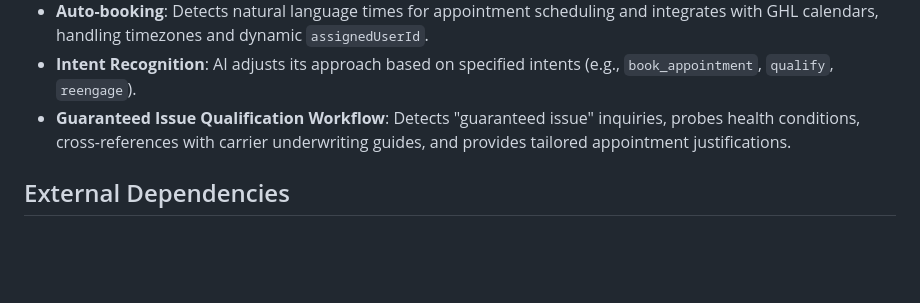
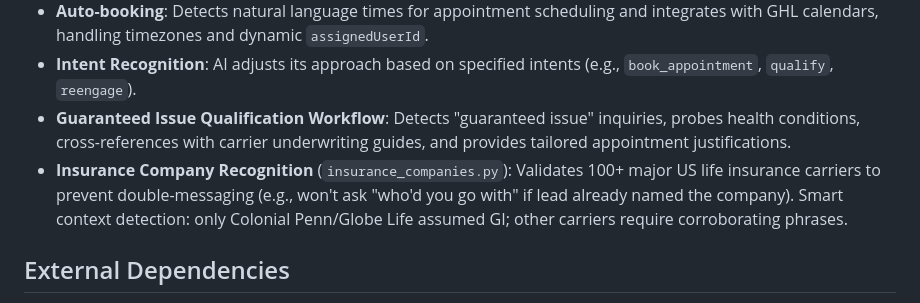
Before and after one commit to mitchellvandusen-cell/Flask-Webhook, a Markdown page: replit.md, the part around the change. GitHub-like rendering; blank space fills up the shorter version.

Commit message:
Improve insurance company recognition and response logic
Update replit.md to document the new insurance company recognition feature and its associated logic for handling guaranteed issue inquiries and preventing double-messaging.

Replit-Commit-Author: Agent
Replit-Commit-Session-Id: d311088d-1fb1-4a42-a7a8-76b6ac27d131
Replit-Commit-Checkpoint-Type: full_checkpoint
Replit-Commit-Event-Id: ec92fefe-5da2-438d-afa0-f8755195b485
Replit-Commit-Screenshot-Url: https://storage.googleapis.com/screenshot-production-us-central1/715f6753-e404-4b3e-b7ac-a64f56664e67/d311088d-1fb1-4a42-a7a8-76b6ac27d131/ImbMmYu
Replit-Helium-Checkpoint-Created: true

```diff
--- a/replit.md
+++ b/replit.md
@@ -58,6 +58,7 @@ This Flask-based webhook API generates AI-powered sales responses for life insur
 -   **Auto-booking**: Detects natural language times for appointment scheduling and integrates with GHL calendars, handling timezones and dynamic `assignedUserId`.
 -   **Intent Recognition**: AI adjusts its approach based on specified intents (e.g., `book_appointment`, `qualify`, `reengage`).
 -   **Guaranteed Issue Qualification Workflow**: Detects "guaranteed issue" inquiries, probes health conditions, cross-references with carrier underwriting guides, and provides tailored appointment justifications.
+-   **Insurance Company Recognition** (`insurance_companies.py`): Validates 100+ major US life insurance carriers to prevent double-messaging (e.g., won't ask "who'd you go with" if lead already named the company). Smart context detection: only Colonial Penn/Globe Life assumed GI; other carriers require corroborating phrases.
 
 ## External Dependencies
 
```
